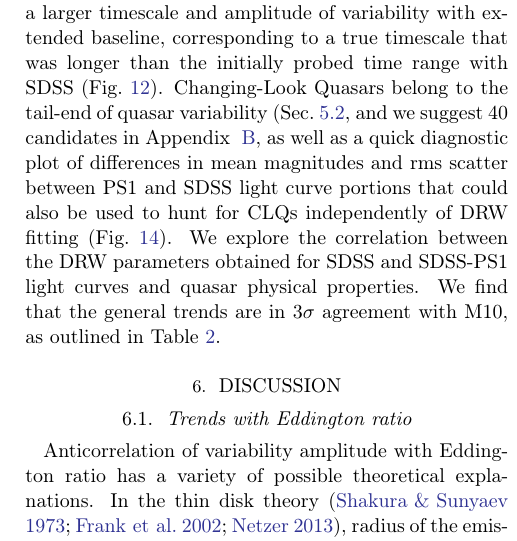
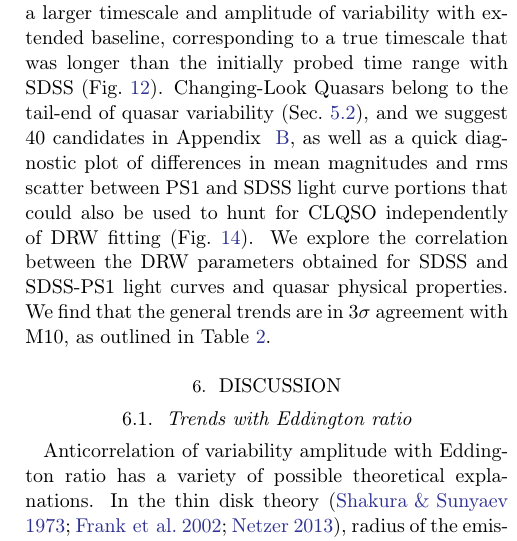
Before and after one commit to suberlak/PS1_SDSS_CRTS, a LaTeX paper (report/submitted/main.tex): part of one column of page 11 of 25, cut so that both start at the same text. Compiled offline with LaTeX, dvips and Ghostscript.

Commit message:
updated Ad comment 4; last para of Sec.5

```diff
--- a/report/submitted/main.tex
+++ b/report/submitted/main.tex
@@ -515,7 +515,7 @@ Eddington ratio $(f_{Edd} {=} L_{Bol}/L_{\mathrm{Edd}})$ encodes accretion stren
 \end{deluxetable*}
 
 
-In summary, following the standard procedure of shifting the DRW parameter $\tau$ to quasar rest-frame, and correcting for wavelength dependence, we compare our results to M10. We show on  Fig.~\ref{fig:tau_sf_dist} that the new rest-frame distributions of $\tau$,$\sigma$ with SDSS, SDSS-PS1 are similar to those found by M10. There is a small ($<0.05$ dex) offset between parameters fitted for SDSS light curves between this study and M10, that we attribute to data cleaning and software differences (Fig.~\ref{fig:sigma_tau_ratios_M10}). When comparing SDSS and SDSS-PS1 combined data we expect that there would be a long tail of objects that have a larger timescale and amplitude of variability with extended baseline, corresponding to a true timescale that was longer than the initially probed time range with SDSS (Fig.~\ref{fig:sigma_tau_ratios}). Changing-Look Quasars belong to the tail-end of quasar variability (Sec.~\ref{sec:outliers}, and we suggest 40 candidates in Appendix ~\ref{app:clqso_cands}, as well as a quick diagnostic plot of differences in mean magnitudes and rms scatter between PS1 and SDSS light curve portions that could also be used to hunt for CLQs independently of DRW fitting (Fig.~\ref{fig:median_offsets}). We explore the correlation between the DRW parameters obtained for SDSS and SDSS-PS1 light curves and quasar physical properties. We find that the general trends are in $3\sigma$ agreement with M10, as outlined in Table~\ref{tab:coefficients}.
+In summary, following the standard procedure of shifting the DRW parameter $\tau$ to quasar rest-frame, and correcting for wavelength dependence, we compare our results to M10. We show on  Fig.~\ref{fig:tau_sf_dist} that the new rest-frame distributions of $\tau$,$\sigma$ with SDSS, SDSS-PS1 are similar to those found by M10. There is a small ($<0.05$ dex) offset between parameters fitted for SDSS light curves between this study and M10, that we attribute to data cleaning and software differences (Fig.~\ref{fig:sigma_tau_ratios_M10}). When comparing SDSS and SDSS-PS1 combined data we expect that there would be a long tail of objects that have a larger timescale and amplitude of variability with extended baseline, corresponding to a true timescale that was longer than the initially probed time range with SDSS (Fig.~\ref{fig:sigma_tau_ratios}). Changing-Look Quasars belong to the tail-end of quasar variability (Sec.~\ref{sec:outliers}), and we suggest 40 candidates in Appendix ~\ref{app:clqso_cands}, as well as a quick diagnostic plot of differences in mean magnitudes and rms scatter between PS1 and SDSS light curve portions that could also be used to hunt for CLQSO independently of DRW fitting (Fig.~\ref{fig:median_offsets}). We explore the correlation between the DRW parameters obtained for SDSS and SDSS-PS1 light curves and quasar physical properties. We find that the general trends are in $3\sigma$ agreement with M10, as outlined in Table~\ref{tab:coefficients}.
 
 %
 %
```
